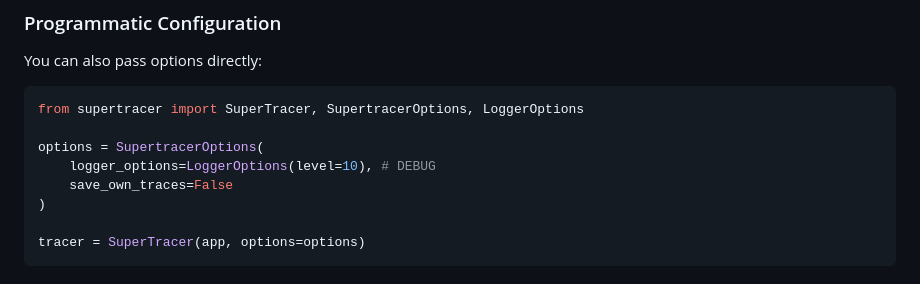
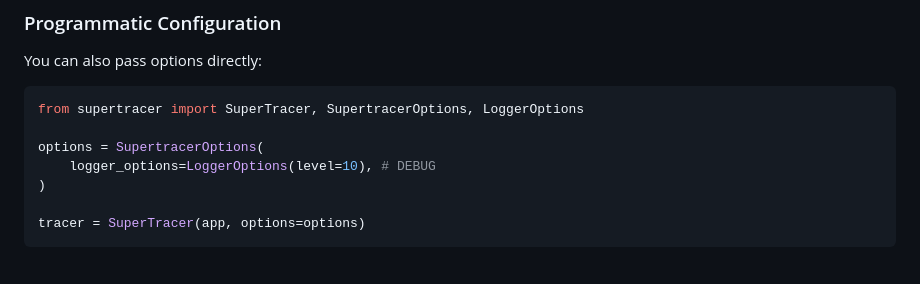
Before and after one commit to Tomas-Santana/supertracer, a Markdown page: README.md, the part around the change. Drawn GitHub-style.

Commit message:
fix: remove save_own_traces option from SupertracerOptions initialization

```diff
--- a/README.md
+++ b/README.md
@@ -108,7 +108,6 @@ from supertracer import SuperTracer, SupertracerOptions, LoggerOptions
 
 options = SupertracerOptions(
     logger_options=LoggerOptions(level=10), # DEBUG
-    save_own_traces=False
 )
 
 tracer = SuperTracer(app, options=options)
```
